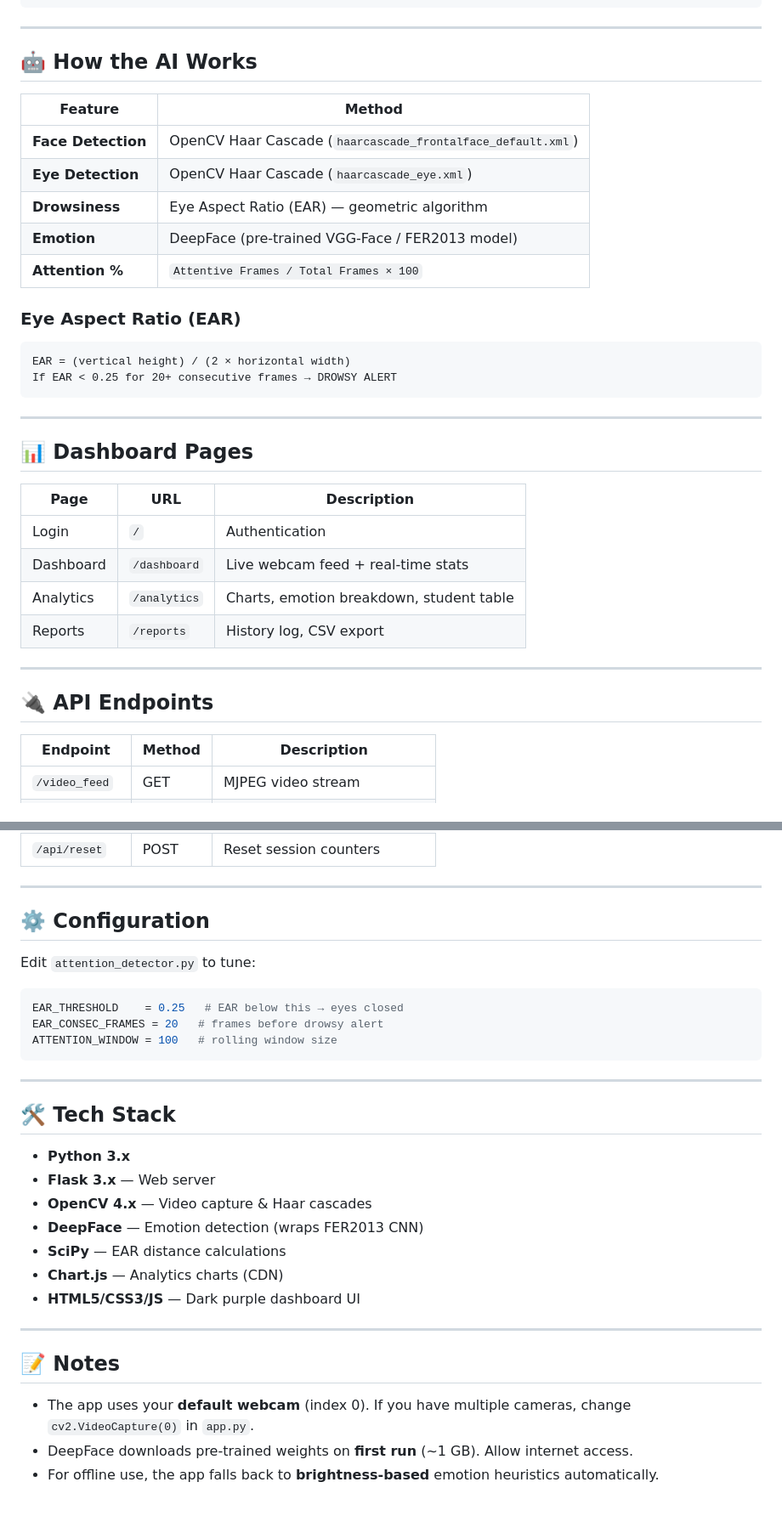
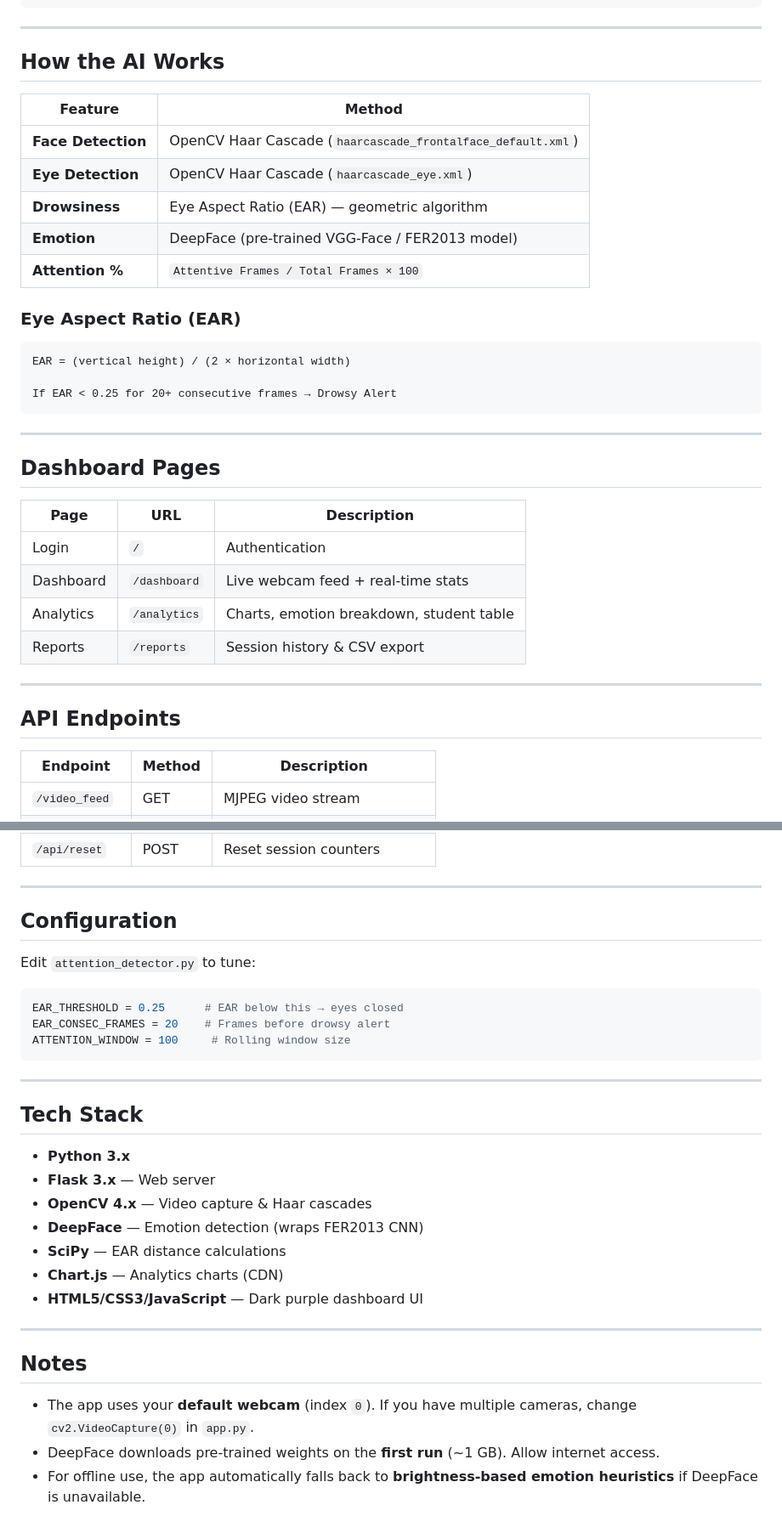
Before and after one commit to Rajeswari168/AI-Powered-Smart-Classroom-Monitoring-System, a Markdown page: README.md, 2 parts joined by grey strips. Shown at 85% size. GitHub-like rendering.

Commit message:
Update README formatting and content clarity

````diff
--- a/README.md
+++ b/README.md
@@ -56,36 +57,38 @@ Mini project/
 
 ---
 
-## 🤖 How the AI Works
+## How the AI Works
 
 | Feature | Method |
 |---------|--------|
 | **Face Detection** | OpenCV Haar Cascade (`haarcascade_frontalface_default.xml`) |
-| **Eye Detection**  | OpenCV Haar Cascade (`haarcascade_eye.xml`) |
-| **Drowsiness**     | Eye Aspect Ratio (EAR) — geometric algorithm |
-| **Emotion**        | DeepFace (pre-trained VGG-Face / FER2013 model) |
-| **Attention %**    | `Attentive Frames / Total Frames × 100` |
+| **Eye Detection** | OpenCV Haar Cascade (`haarcascade_eye.xml`) |
+| **Drowsiness** | Eye Aspect Ratio (EAR) — geometric algorithm |
+| **Emotion** | DeepFace (pre-trained VGG-Face / FER2013 model) |
+| **Attention %** | `Attentive Frames / Total Frames × 100` |
 
 ### Eye Aspect Ratio (EAR)
-```
+
+```text
 EAR = (vertical height) / (2 × horizontal width)
-If EAR < 0.25 for 20+ consecutive frames → DROWSY ALERT
+
+If EAR < 0.25 for 20+ consecutive frames → Drowsy Alert
 ```
 
 ---
 
-## 📊 Dashboard Pages
+## Dashboard Pages
 
 | Page | URL | Description |
 |------|-----|-------------|
 | Login | `/` | Authentication |
 | Dashboard | `/dashboard` | Live webcam feed + real-time stats |
 | Analytics | `/analytics` | Charts, emotion breakdown, student table |
-| Reports | `/reports` | History log, CSV export |
+| Reports | `/reports` | Session history & CSV export |
 
 ---
 
-## 🔌 API Endpoints
+## API Endpoints
 
 | Endpoint | Method | Description |
 |----------|--------|-------------|
@@ -99,18 +102,19 @@ If EAR < 0.25 for 20+ consecutive frames → DROWSY ALERT
 
 ---
 
-## ⚙️ Configuration
+## Configuration
 
 Edit `attention_detector.py` to tune:
+
 ```python
-EAR_THRESHOLD    = 0.25   # EAR below this → eyes closed
-EAR_CONSEC_FRAMES = 20   # frames before drowsy alert
-ATTENTION_WINDOW = 100   # rolling window size
+EAR_THRESHOLD = 0.25      # EAR below this → eyes closed
+EAR_CONSEC_FRAMES = 20    # Frames before drowsy alert
+ATTENTION_WINDOW = 100     # Rolling window size
 ```
 
 ---
 
-## 🛠 Tech Stack
+## Tech Stack
 
 - **Python 3.x**
 - **Flask 3.x** — Web server
@@ -118,12 +122,12 @@ ATTENTION_WINDOW = 100   # rolling window size
 - **DeepFace** — Emotion detection (wraps FER2013 CNN)
 - **SciPy** — EAR distance calculations
 - **Chart.js** — Analytics charts (CDN)
-- **HTML5/CSS3/JS** — Dark purple dashboard UI
+- **HTML5/CSS3/JavaScript** — Dark purple dashboard UI
 
 ---
 
-## 📝 Notes
+## Notes
 
-- The app uses your **default webcam** (index 0). If you have multiple cameras, change `cv2.VideoCapture(0)` in `app.py`.
-- DeepFace downloads pre-trained weights on **first run** (~1 GB). Allow internet access.
-- For offline use, the app falls back to **brightness-based** emotion heuristics automatically.
+- The app uses your **default webcam** (index `0`). If you have multiple cameras, change `cv2.VideoCapture(0)` in `app.py`.
+- DeepFace downloads pre-trained weights on the **first run** (~1 GB). Allow internet access.
+- For offline use, the app automatically falls back to **brightness-based emotion heuristics** if DeepFace is unavailable.
````
Also changed, not shown: other parts of README.md (+8 -7 lines).
